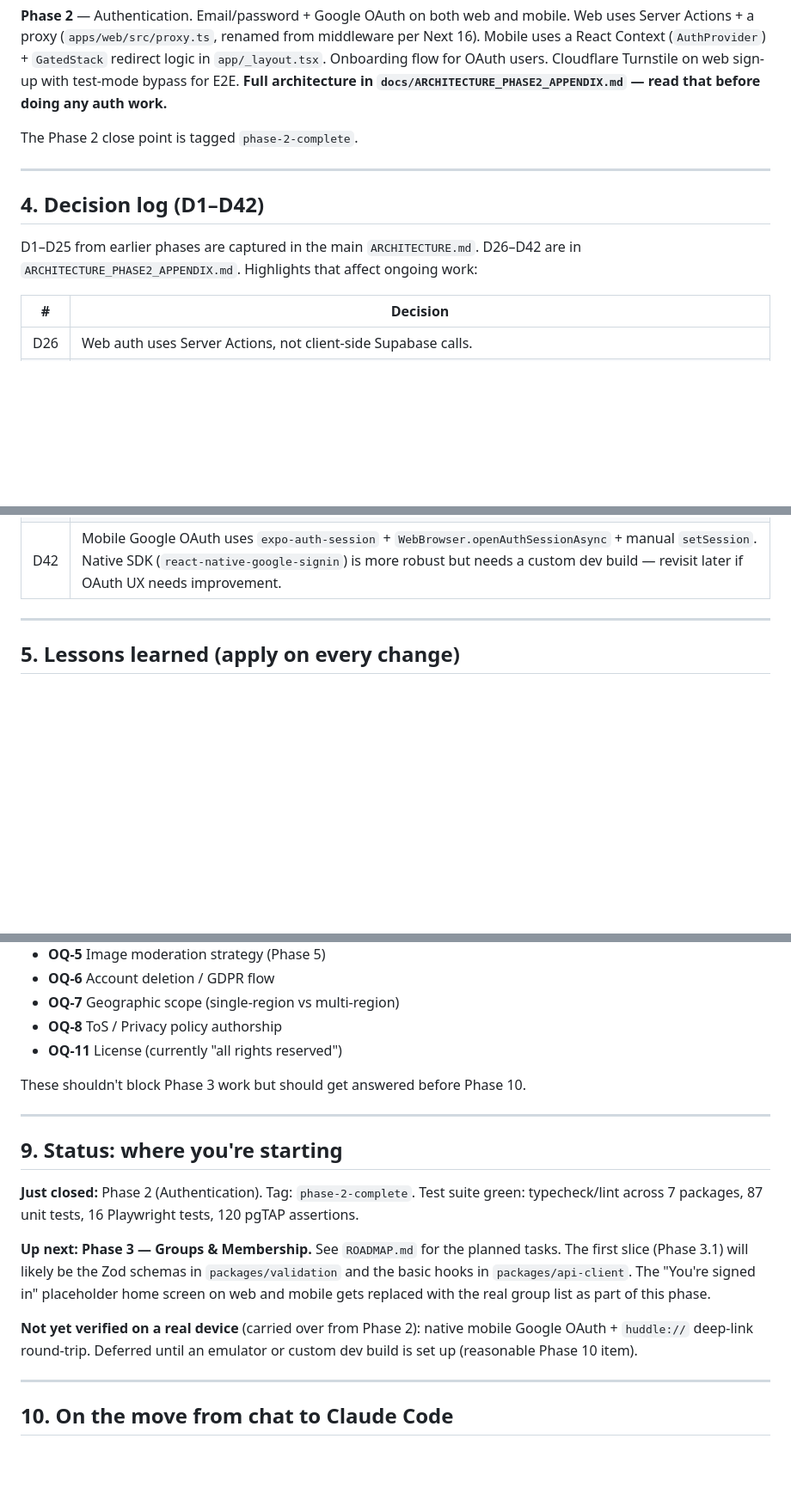
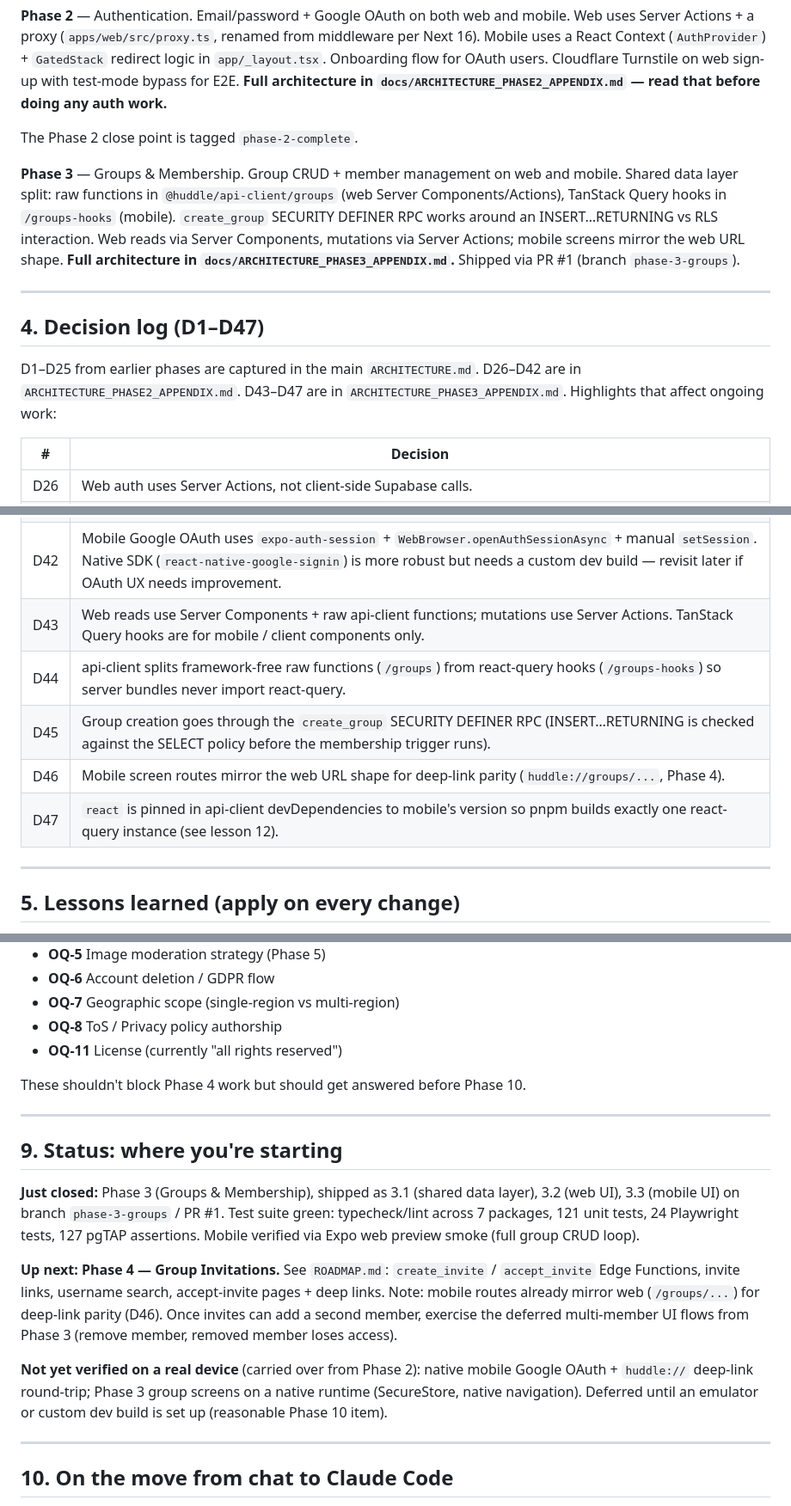
Before and after one commit to just-awesome12/huddle, a Markdown page: CLAUDE.md, 3 parts joined by grey strips. Shown at 86% size. Rendered like a GitHub page; blank space fills up the shorter version.

```diff
--- a/CLAUDE.md
+++ b/CLAUDE.md
@@ -72,11 +74,13 @@ SETUP.md       ← env setup
 
 The Phase 2 close point is tagged `phase-2-complete`.
 
+**Phase 3** — Groups & Membership. Group CRUD + member management on web and mobile. Shared data layer split: raw functions in `@huddle/api-client/groups` (web Server Components/Actions), TanStack Query hooks in `/groups-hooks` (mobile). `create_group` SECURITY DEFINER RPC works around an INSERT…RETURNING vs RLS interaction. Web reads via Server Components, mutations via Server Actions; mobile screens mirror the web URL shape. **Full architecture in `docs/ARCHITECTURE_PHASE3_APPENDIX.md`.** Shipped via PR #1 (branch `phase-3-groups`).
+
 ---
 
-## 4. Decision log (D1–D42)
+## 4. Decision log (D1–D47)
 
-D1–D25 from earlier phases are captured in the main `ARCHITECTURE.md`. D26–D42 are in `ARCHITECTURE_PHASE2_APPENDIX.md`. Highlights that affect ongoing work:
+D1–D25 from earlier phases are captured in the main `ARCHITECTURE.md`. D26–D42 are in `ARCHITECTURE_PHASE2_APPENDIX.md`. D43–D47 are in `ARCHITECTURE_PHASE3_APPENDIX.md`. Highlights that affect ongoing work:
 
 | # | Decision |
 |---|---|
@@ -95,6 +99,11 @@ D1–D25 from earlier phases are captured in the main `ARCHITECTURE.md`. D26–D
 | D40 | Mobile navigation uses Expo Router (file-based). |
 | D41 | Mobile auth errors are shown inline (no toasts). |
 | D42 | Mobile Google OAuth uses `expo-auth-session` + `WebBrowser.openAuthSessionAsync` + manual `setSession`. Native SDK (`react-native-google-signin`) is more robust but needs a custom dev build — revisit later if OAuth UX needs improvement. |
+| D43 | Web reads use Server Components + raw api-client functions; mutations use Server Actions. TanStack Query hooks are for mobile / client components only. |
+| D44 | api-client splits framework-free raw functions (`/groups`) from react-query hooks (`/groups-hooks`) so server bundles never import react-query. |
+| D45 | Group creation goes through the `create_group` SECURITY DEFINER RPC (INSERT…RETURNING is checked against the SELECT policy before the membership trigger runs). |
+| D46 | Mobile screen routes mirror the web URL shape for deep-link parity (`huddle://groups/...`, Phase 4). |
+| D47 | `react` is pinned in api-client devDependencies to mobile's version so pnpm builds exactly one react-query instance (see lesson 12). |
 
 ---
 
@@ -206,17 +221,17 @@ redirect_uri = "http://127.0.0.1:54321/auth/v1/callback"   # must be explicit
 - **OQ-8** ToS / Privacy policy authorship
 - **OQ-11** License (currently "all rights reserved")
 
-These shouldn't block Phase 3 work but should get answered before Phase 10.
+These shouldn't block Phase 4 work but should get answered before Phase 10.
 
 ---
 
 ## 9. Status: where you're starting
 
-**Just closed:** Phase 2 (Authentication). Tag: `phase-2-complete`. Test suite green: typecheck/lint across 7 packages, 87 unit tests, 16 Playwright tests, 120 pgTAP assertions.
+**Just closed:** Phase 3 (Groups & Membership), shipped as 3.1 (shared data layer), 3.2 (web UI), 3.3 (mobile UI) on branch `phase-3-groups` / PR #1. Test suite green: typecheck/lint across 7 packages, 121 unit tests, 24 Playwright tests, 127 pgTAP assertions. Mobile verified via Expo web preview smoke (full group CRUD loop).
 
-**Up next:** **Phase 3 — Groups & Membership.** See `ROADMAP.md` for the planned tasks. The first slice (Phase 3.1) will likely be the Zod schemas in `packages/validation` and the basic hooks in `packages/api-client`. The "You're signed in" placeholder home screen on web and mobile gets replaced with the real group list as part of this phase.
+**Up next:** **Phase 4 — Group Invitations.** See `ROADMAP.md`: `create_invite` / `accept_invite` Edge Functions, invite links, username search, accept-invite pages + deep links. Note: mobile routes already mirror web (`/groups/...`) for deep-link parity (D46). Once invites can add a second member, exercise the deferred multi-member UI flows from Phase 3 (remove member, removed member loses access).
 
-**Not yet verified on a real device** (carried over from Phase 2): native mobile Google OAuth + `huddle://` deep-link round-trip. Deferred until an emulator or custom dev build is set up (reasonable Phase 10 item).
+**Not yet verified on a real device** (carried over from Phase 2): native mobile Google OAuth + `huddle://` deep-link round-trip; Phase 3 group screens on a native runtime (SecureStore, native navigation). Deferred until an emulator or custom dev build is set up (reasonable Phase 10 item).
 
 ---
 
```
Also changed, not shown: other parts of CLAUDE.md (+20 -12 lines), ROADMAP.md (+25 -17 lines), docs/ARCHITECTURE_PHASE3_APPENDIX.md (added, +146 -0 lines).
